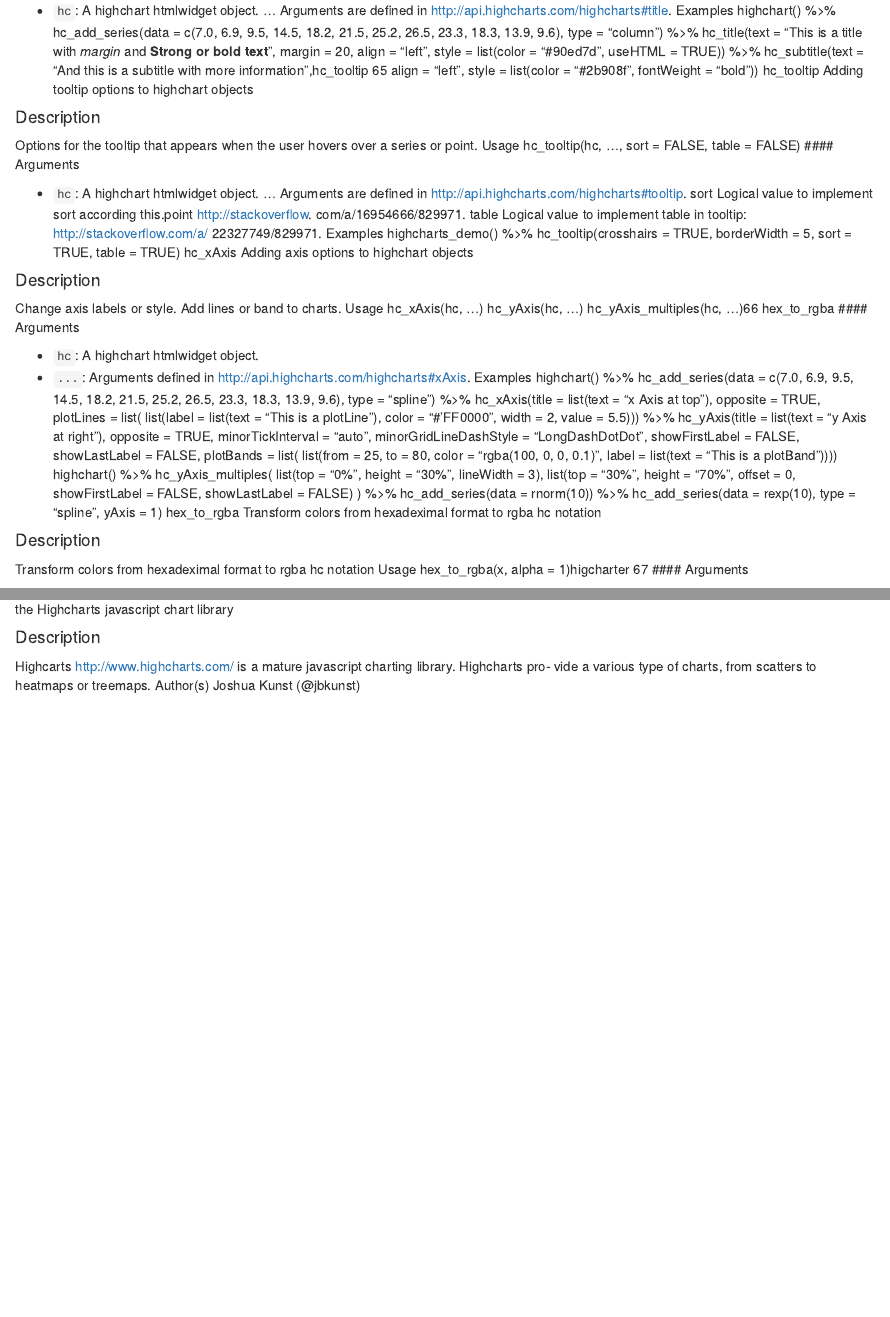
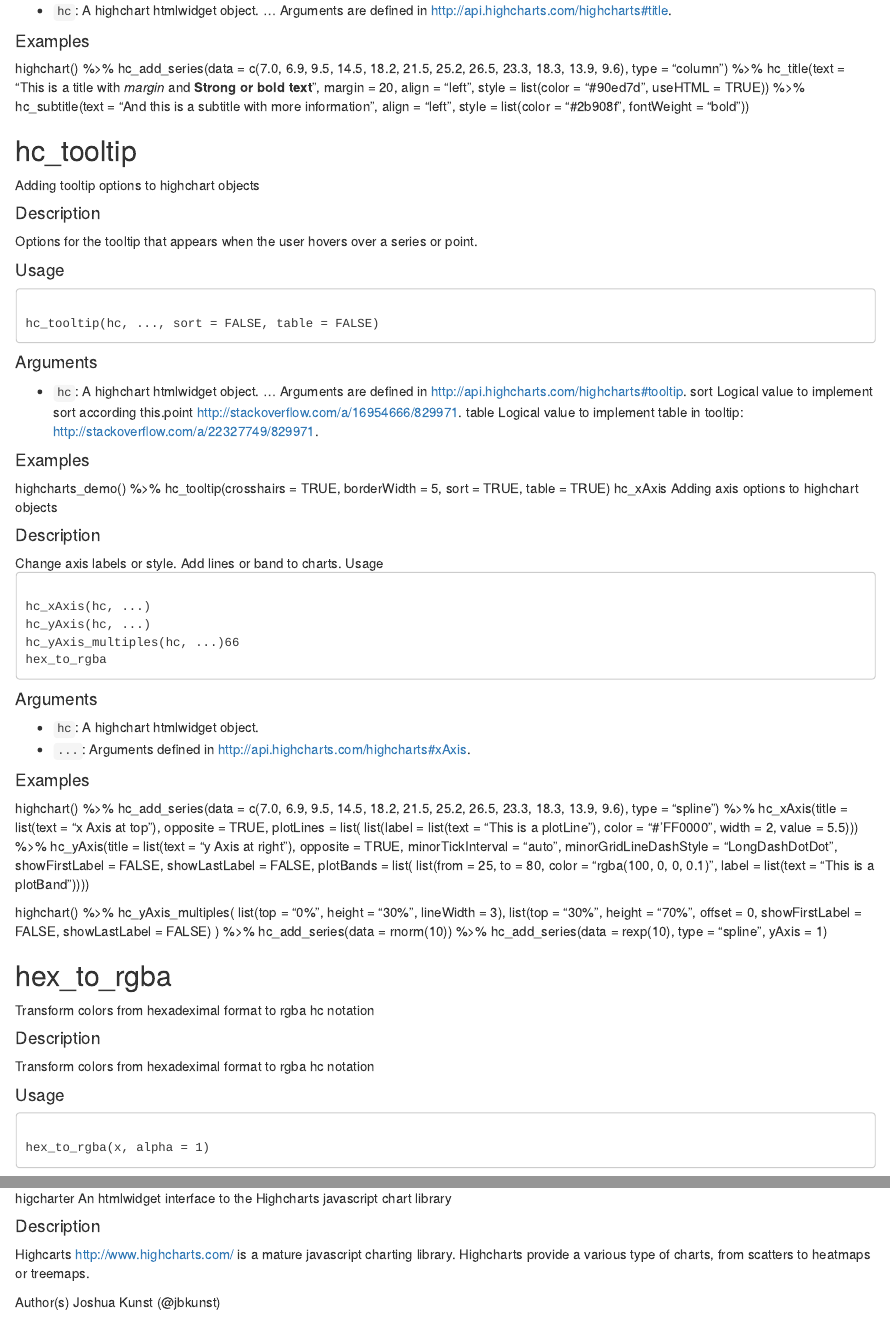
Before and after one commit to ForestryAnalytics/DataViz, an R Markdown document (HighCharter/Ref_12.Rmd): the page in a window 1100 px wide, from 700 px down before the commit and from 1050 px down after it, so that both start at the same text, and a second part further down, joined at a grey line. Rendered offline with R 4.5, knitr and Pandoc, with nearby package versions.

Commit message:
Update Ref_12.Rmd

```diff
--- a/HighCharter/Ref_12.Rmd
+++ b/HighCharter/Ref_12.Rmd
@@ -111,26 +121,28 @@ type = "column") %>%
 hc_title(text = "This is a title with <i>margin</i> and <b>Strong or bold text</b>",
 margin = 20, align = "left",
 style = list(color = "#90ed7d", useHTML = TRUE)) %>%
-hc_subtitle(text = "And this is a subtitle with more information",hc_tooltip
-65
+hc_subtitle(text = "And this is a subtitle with more information",
 align = "left", style = list(color = "#2b908f", fontWeight = "bold"))
-hc_tooltip
+
+## hc_tooltip
 Adding tooltip options to highchart objects
 
 #### Description
 
 Options for the tooltip that appears when the user hovers over a series or point.
-Usage
+
+#### Usage
+<pre><code>
 hc_tooltip(hc, ..., sort = FALSE, table = FALSE)
- #### Arguments
+</code></pre>
+#### Arguments
 
 * ``hc ``: A highchart htmlwidget object.
 ... Arguments are defined in http://api.highcharts.com/highcharts#tooltip.
-sort Logical value to implement sort according this.point http://stackoverflow.
-com/a/16954666/829971.
-table Logical value to implement table in tooltip: http://stackoverflow.com/a/
-22327749/829971.
-Examples
+sort Logical value to implement sort according this.point http://stackoverflow.com/a/16954666/829971.
+table Logical value to implement table in tooltip: http://stackoverflow.com/a/22327749/829971.
+
+#### Examples
 highcharts_demo() %>%
 hc_tooltip(crosshairs = TRUE, borderWidth = 5, sort = TRUE, table = TRUE)
 hc_xAxis
@@ -177,14 +192,15 @@ showFirstLabel = FALSE, showLastLabel = FALSE)
 ) %>%
 hc_add_series(data = rnorm(10)) %>%
 hc_add_series(data = rexp(10), type = "spline", yAxis = 1)
-hex_to_rgba
+
+## hex_to_rgba
 Transform colors from hexadeximal format to rgba hc notation
 
 #### Description
 
 Transform colors from hexadeximal format to rgba hc notation
-Usage
-hex_to_rgba(x, alpha = 1)higcharter
-67
- #### Arguments
 
+#### Usage
+<pre><code>
+hex_to_rgba(x, alpha = 1)
+</code></pre>
@@ -197,7 +218,8 @@ An htmlwidget interface to the Highcharts javascript chart library
 
 #### Description
 
-Highcarts http://www.highcharts.com/ is a mature javascript charting library. Highcharts pro-
-vide a various type of charts, from scatters to heatmaps or treemaps.
+Highcarts http://www.highcharts.com/ is a mature javascript charting library.
+Highcharts provide a various type of charts, from scatters to heatmaps or treemaps.
+
 Author(s)
 Joshua Kunst (@jbkunst)
```
Also changed, not shown: HighCharter/Ref_12.Rmd (78 more changed lines).
